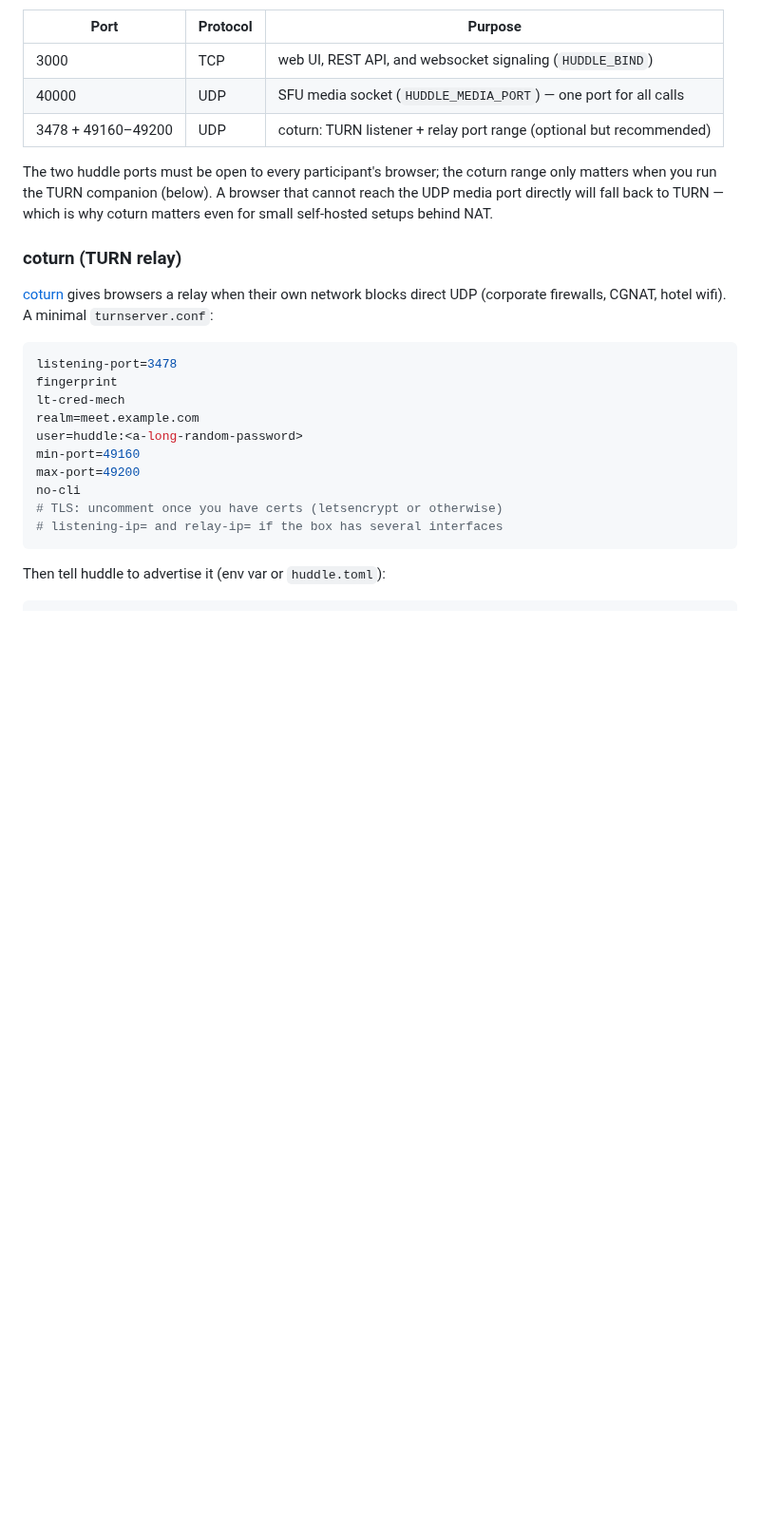
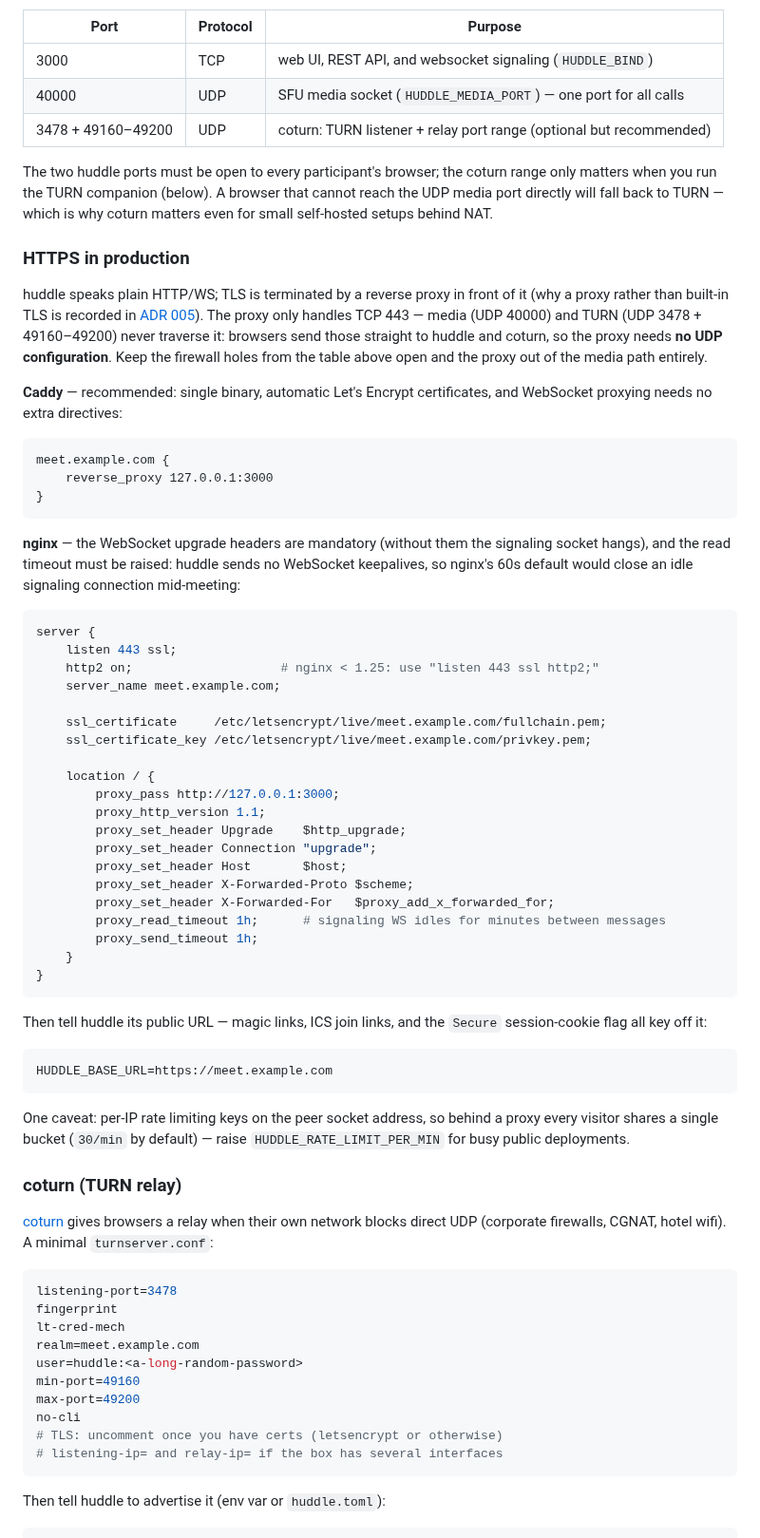
Before and after one commit to aron98/huddle, a Markdown page: README.md, the part around one of its changes. Shown at 95% size. Rendered like a GitHub page; blank space fills up the shorter version.

````diff
--- a/README.md
+++ b/README.md
@@ -192,6 +236,64 @@ The two huddle ports must be open to every participant's browser; the coturn
 range only matters when you run the TURN companion (below). A browser that
 cannot reach the UDP media port directly will fall back to TURN — which is
 why coturn matters even for small self-hosted setups behind NAT.
+
+### HTTPS in production
+
+huddle speaks plain HTTP/WS; TLS is terminated by a reverse proxy in front
+of it (why a proxy rather than built-in TLS is recorded in
+[ADR 005](docs/adr/005-tls-via-reverse-proxy.md)). The proxy only handles
+TCP 443 — media (UDP 40000) and TURN (UDP 3478 + 49160–49200) never traverse
+it: browsers send those straight to huddle and coturn, so the proxy needs
+**no UDP configuration**. Keep the firewall holes from the table above open
+and the proxy out of the media path entirely.
+
+**Caddy** — recommended: single binary, automatic Let's Encrypt
+certificates, and WebSocket proxying needs no extra directives:
+
+```caddyfile
+meet.example.com {
+	reverse_proxy 127.0.0.1:3000
+}
+```
+
+**nginx** — the WebSocket upgrade headers are mandatory (without them the
+signaling socket hangs), and the read timeout must be raised: huddle sends
+no WebSocket keepalives, so nginx's 60s default would close an idle
+signaling connection mid-meeting:
+
+```nginx
+server {
+    listen 443 ssl;
+    http2 on;                    # nginx < 1.25: use "listen 443 ssl http2;"
+    server_name meet.example.com;
+
+    ssl_certificate     /etc/letsencrypt/live/meet.example.com/fullchain.pem;
+    ssl_certificate_key /etc/letsencrypt/live/meet.example.com/privkey.pem;
+
+    location / {
+        proxy_pass http://127.0.0.1:3000;
+        proxy_http_version 1.1;
+        proxy_set_header Upgrade    $http_upgrade;
+        proxy_set_header Connection "upgrade";
+        proxy_set_header Host       $host;
+        proxy_set_header X-Forwarded-Proto $scheme;
+        proxy_set_header X-Forwarded-For   $proxy_add_x_forwarded_for;
+        proxy_read_timeout 1h;      # signaling WS idles for minutes between messages
+        proxy_send_timeout 1h;
+    }
+}
+```
+
+Then tell huddle its public URL — magic links, ICS join links, and the
+`Secure` session-cookie flag all key off it:
+
+```sh
+HUDDLE_BASE_URL=https://meet.example.com
+```
+
+One caveat: per-IP rate limiting keys on the peer socket address, so behind
+a proxy every visitor shares a single bucket (`30/min` by default) — raise
+`HUDDLE_RATE_LIMIT_PER_MIN` for busy public deployments.
 
 ### coturn (TURN relay)
 
````
Also changed, not shown: other parts of README.md (+44 -0 lines).
